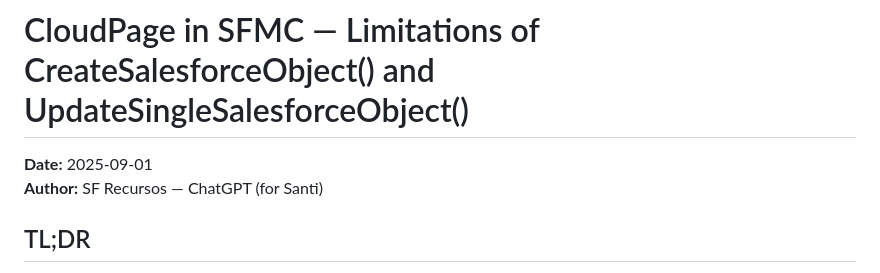
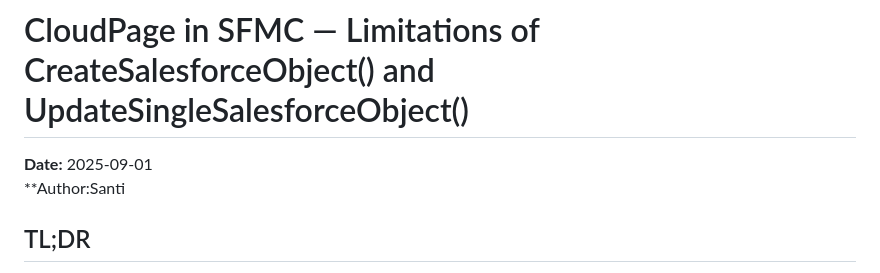
Before and after one commit to sanmoreau/SFMC_Resources, a Markdown page: READMEEN.md, the part around the change. Rendered like a GitHub page.

```diff
--- a/READMEEN.md
+++ b/READMEEN.md
@@ -1,7 +1,7 @@
 # CloudPage in SFMC — Limitations of CreateSalesforceObject() and UpdateSingleSalesforceObject()
 
 **Date:** 2025-09-01
-**Author:** SF Recursos — ChatGPT (for Santi)
+**Author:Santi
 
 ## TL;DR
 - These are **synchronous, per-record** calls — no bulk.
```
